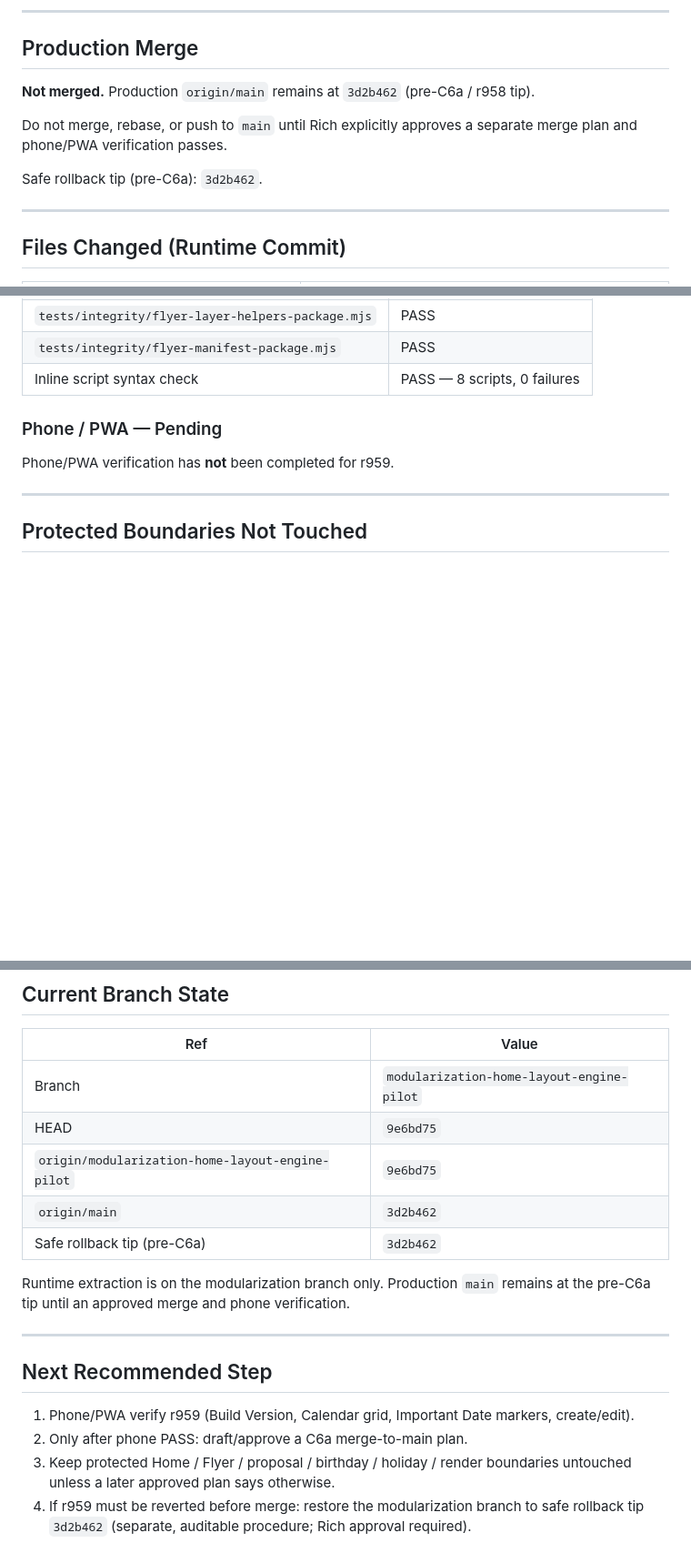
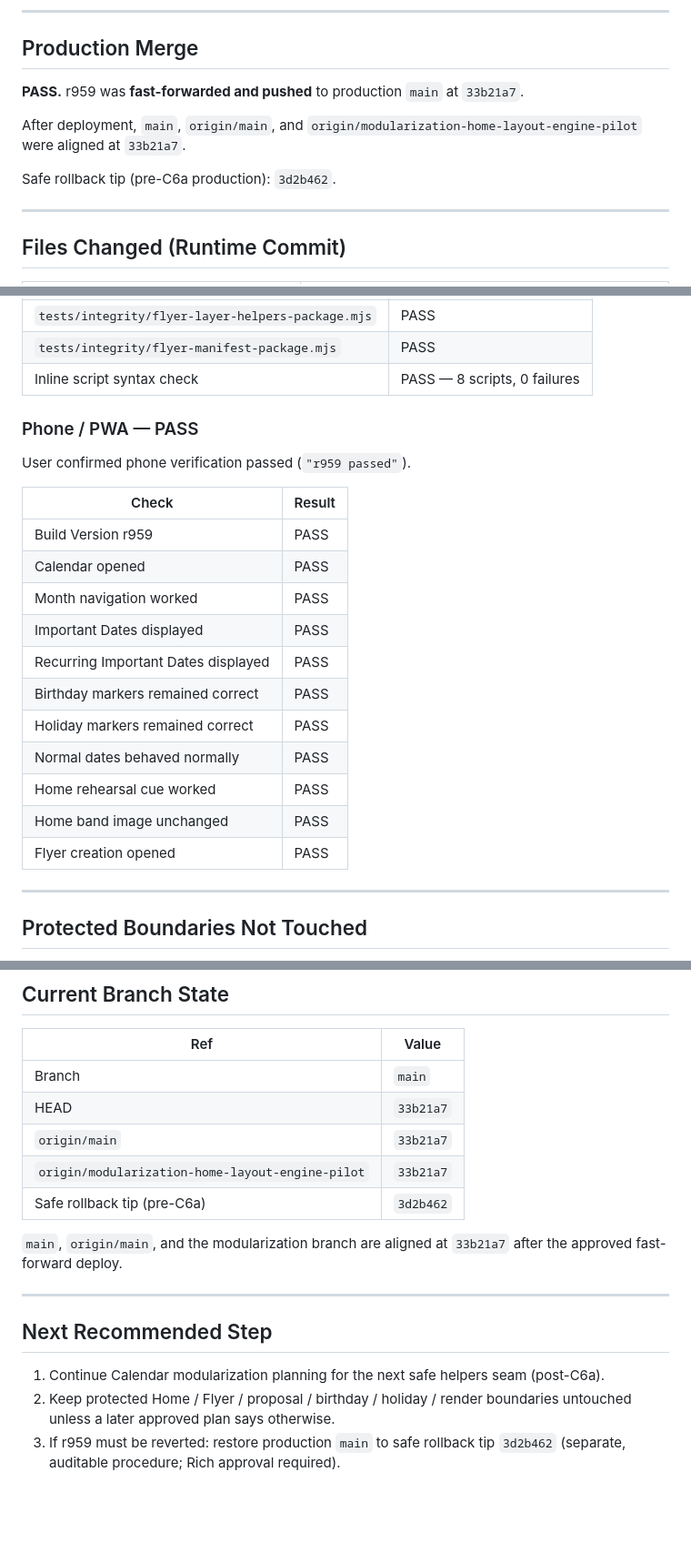
Before and after one commit to richescarcega-crypto/outoftimeband, a Markdown page: docs/modularization/PHASE_C6A_R959_CALENDAR_IMPORTANT_DATE_HELPER_CHECKPOINT.md, 3 parts joined by grey strips. Shown at 91% size. GitHub-like rendering; blank space fills up the shorter version.

Commit message:
Record r959 production verification

```diff
--- a/docs/modularization/PHASE_C6A_R959_CALENDAR_IMPORTANT_DATE_HELPER_CHECKPOINT.md
+++ b/docs/modularization/PHASE_C6A_R959_CALENDAR_IMPORTANT_DATE_HELPER_CHECKPOINT.md
@@ -40,11 +41,11 @@ Extract only `getImportantDatesOn` from `index.html` into the existing Calendar
 
 ## Production Merge
 
-**Not merged.** Production `origin/main` remains at `3d2b462` (pre-C6a / r958 tip).
+**PASS.** r959 was **fast-forwarded and pushed** to production `main` at `33b21a7`.
 
-Do not merge, rebase, or push to `main` until Rich explicitly approves a separate merge plan and phone/PWA verification passes.
+After deployment, `main`, `origin/main`, and `origin/modularization-home-layout-engine-pilot` were aligned at `33b21a7`.
 
-Safe rollback tip (pre-C6a): `3d2b462`.
+Safe rollback tip (pre-C6a production): `3d2b462`.
 
 ---
 
@@ -137,9 +138,23 @@ Preserved so existing `index.html` call sites continue to work:
 | `tests/integrity/flyer-manifest-package.mjs` | PASS |
 | Inline script syntax check | PASS — 8 scripts, 0 failures |
 
-### Phone / PWA — Pending
+### Phone / PWA — PASS
 
-Phone/PWA verification has **not** been completed for r959.
+User confirmed phone verification passed (`"r959 passed"`).
+
+| Check | Result |
+|-------|--------|
+| Build Version r959 | PASS |
+| Calendar opened | PASS |
+| Month navigation worked | PASS |
+| Important Dates displayed | PASS |
+| Recurring Important Dates displayed | PASS |
+| Birthday markers remained correct | PASS |
+| Holiday markers remained correct | PASS |
+| Normal dates behaved normally | PASS |
+| Home rehearsal cue worked | PASS |
+| Home band image unchanged | PASS |
+| Flyer creation opened | PASS |
 
 ---
 
@@ -164,19 +179,18 @@ Phone/PWA verification has **not** been completed for r959.
 
 | Ref | Value |
 |-----|--------|
-| Branch | `modularization-home-layout-engine-pilot` |
-| HEAD | `9e6bd75` |
-| `origin/modularization-home-layout-engine-pilot` | `9e6bd75` |
-| `origin/main` | `3d2b462` |
+| Branch | `main` |
+| HEAD | `33b21a7` |
+| `origin/main` | `33b21a7` |
+| `origin/modularization-home-layout-engine-pilot` | `33b21a7` |
 | Safe rollback tip (pre-C6a) | `3d2b462` |
 
-Runtime extraction is on the modularization branch only. Production `main` remains at the pre-C6a tip until an approved merge and phone verification.
+`main`, `origin/main`, and the modularization branch are aligned at `33b21a7` after the approved fast-forward deploy.
 
 ---
 
 ## Next Recommended Step
 
-1. Phone/PWA verify r959 (Build Version, Calendar grid, Important Date markers, create/edit).
-2. Only after phone PASS: draft/approve a C6a merge-to-main plan.
-3. Keep protected Home / Flyer / proposal / birthday / holiday / render boundaries untouched unless a later approved plan says otherwise.
-4. If r959 must be reverted before merge: restore the modularization branch to safe rollback tip `3d2b462` (separate, auditable procedure; Rich approval required).
+1. Continue Calendar modularization planning for the next safe helpers seam (post-C6a).
+2. Keep protected Home / Flyer / proposal / birthday / holiday / render boundaries untouched unless a later approved plan says otherwise.
+3. If r959 must be reverted: restore production `main` to safe rollback tip `3d2b462` (separate, auditable procedure; Rich approval required).
```
Also changed, not shown: other parts of docs/modularization/PHASE_C6A_R959_CALENDAR_IMPORTANT_DATE_HELPER_CHECKPOINT.md (+8 -7 lines).
